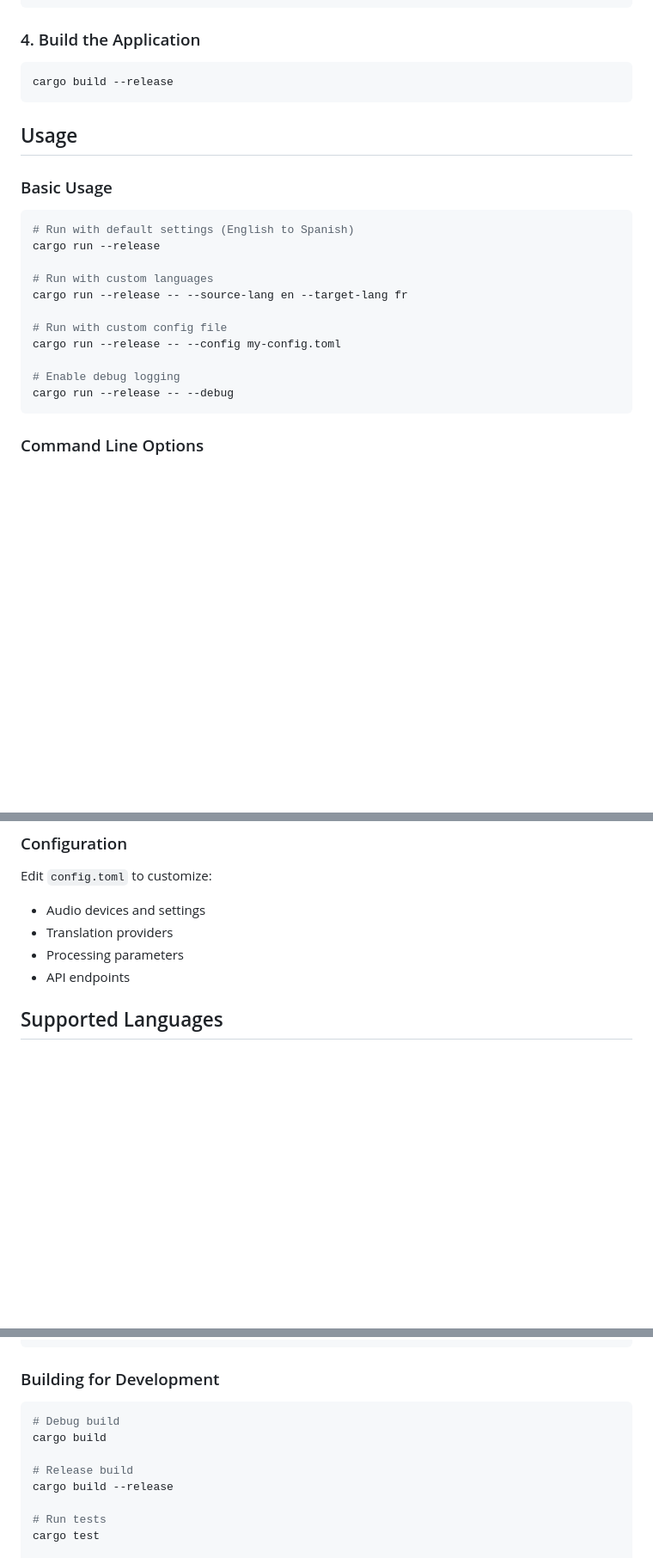
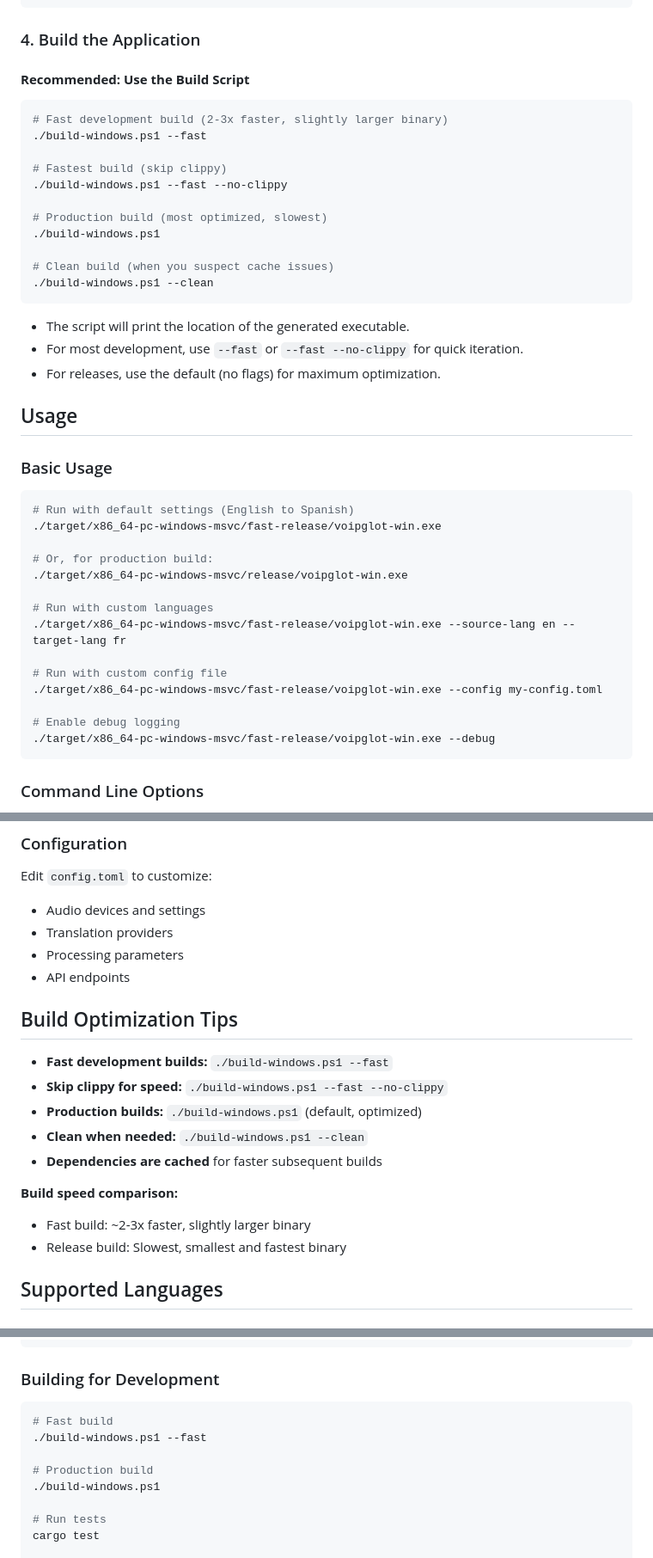
Before and after one commit to irakr/voipglot-win, a Markdown page: README.md, 3 parts joined by grey strips. Shown at 86% size. Rendered like a GitHub page; blank space fills up the shorter version.

Commit message:
DOC: Updated the readme according to the new build script enhancements.

````diff
--- a/README.md
+++ b/README.md
@@ -69,25 +69,45 @@ export GOOGLE_API_KEY="your-google-api-key"
 ```
 
 ### 4. Build the Application
-```bash
-cargo build --release
+
+#### **Recommended: Use the Build Script**
+
+```powershell
+# Fast development build (2-3x faster, slightly larger binary)
+./build-windows.ps1 --fast
+
+# Fastest build (skip clippy)
+./build-windows.ps1 --fast --no-clippy
+
+# Production build (most optimized, slowest)
+./build-windows.ps1
+
+# Clean build (when you suspect cache issues)
+./build-windows.ps1 --clean
 ```
+
+- The script will print the location of the generated executable.
+- For most development, use `--fast` or `--fast --no-clippy` for quick iteration.
+- For releases, use the default (no flags) for maximum optimization.
 
 ## Usage
 
 ### Basic Usage
-```bash
+```powershell
 # Run with default settings (English to Spanish)
-cargo run --release
+./target/x86_64-pc-windows-msvc/fast-release/voipglot-win.exe
+
+# Or, for production build:
+./target/x86_64-pc-windows-msvc/release/voipglot-win.exe
 
 # Run with custom languages
-cargo run --release -- --source-lang en --target-lang fr
+./target/x86_64-pc-windows-msvc/fast-release/voipglot-win.exe --source-lang en --target-lang fr
 
 # Run with custom config file
-cargo run --release -- --config my-config.toml
+./target/x86_64-pc-windows-msvc/fast-release/voipglot-win.exe --config my-config.toml
 
 # Enable debug logging
-cargo run --release -- --debug
+./target/x86_64-pc-windows-msvc/fast-release/voipglot-win.exe --debug
 ```
 
 ### Command Line Options
@@ -102,6 +122,18 @@ Edit `config.toml` to customize:
 - Translation providers
 - Processing parameters
 - API endpoints
+
+## Build Optimization Tips
+
+- **Fast development builds:** `./build-windows.ps1 --fast`
+- **Skip clippy for speed:** `./build-windows.ps1 --fast --no-clippy`
+- **Production builds:** `./build-windows.ps1` (default, optimized)
+- **Clean when needed:** `./build-windows.ps1 --clean`
+- **Dependencies are cached** for faster subsequent builds
+
+**Build speed comparison:**
+- Fast build: ~2-3x faster, slightly larger binary
+- Release build: Slowest, smallest and fastest binary
 
 ## Supported Languages
 
@@ -181,12 +213,12 @@ voipglot-win/
 ```
 
 ### Building for Development
-```bash
-# Debug build
-cargo build
+```powershell
+# Fast build
+./build-windows.ps1 --fast
 
-# Release build
-cargo build --release
+# Production build
+./build-windows.ps1
 
 # Run tests
 cargo test
````
Also changed, not shown: other parts of README.md (+2 -2 lines).
